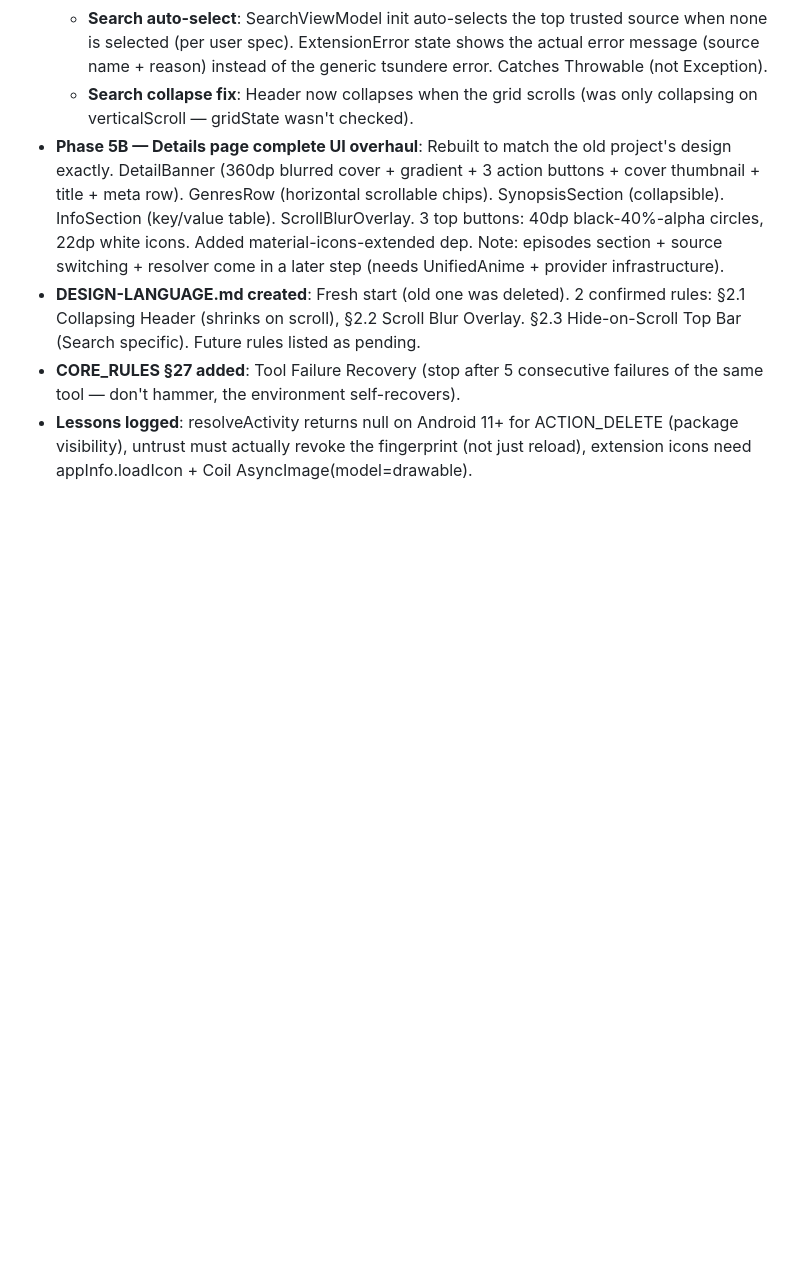
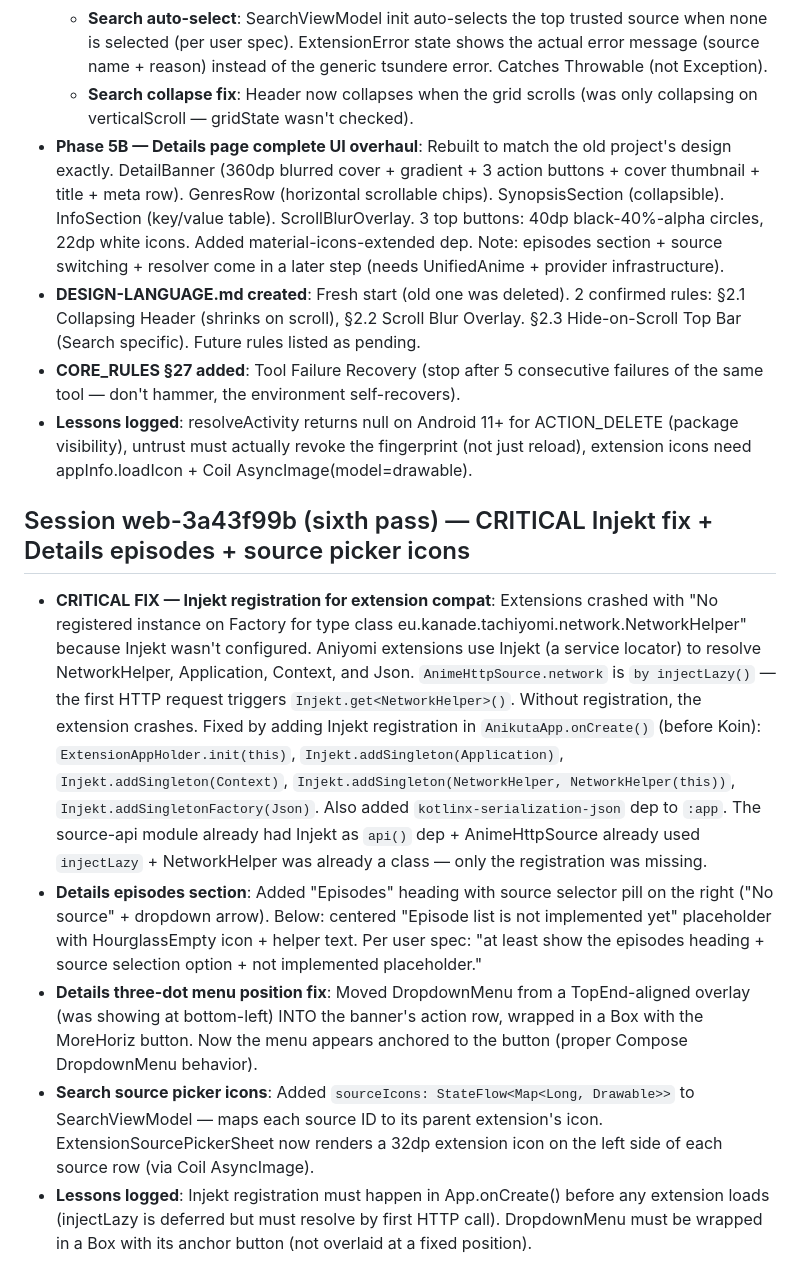
Before and after one commit to testplay-byte/ANI-KUTA, a Markdown page: AGENT-CONTEXT/memory/changelog.md, the part around the change. Rendered like a GitHub page; blank space fills up the shorter version.

Commit message:
docs: update agent-context — Injekt fix + episodes section + source picker icons
- changelog: sixth-pass session entry (Injekt registration, Details episodes,
  three-dot menu fix, source picker icons).
- lessons-learned: 2 new entries (Injekt registration in App.onCreate,
  DropdownMenu Box wrapping).

```diff
--- a/AGENT-CONTEXT/memory/changelog.md
+++ b/AGENT-CONTEXT/memory/changelog.md
@@ -138,3 +138,10 @@
 - **DESIGN-LANGUAGE.md created**: Fresh start (old one was deleted). 2 confirmed rules: §2.1 Collapsing Header (shrinks on scroll), §2.2 Scroll Blur Overlay. §2.3 Hide-on-Scroll Top Bar (Search specific). Future rules listed as pending.
 - **CORE_RULES §27 added**: Tool Failure Recovery (stop after 5 consecutive failures of the same tool — don't hammer, the environment self-recovers).
 - **Lessons logged**: resolveActivity returns null on Android 11+ for ACTION_DELETE (package visibility), untrust must actually revoke the fingerprint (not just reload), extension icons need appInfo.loadIcon + Coil AsyncImage(model=drawable).
+
+## Session web-3a43f99b (sixth pass) — CRITICAL Injekt fix + Details episodes + source picker icons
+- **CRITICAL FIX — Injekt registration for extension compat**: Extensions crashed with "No registered instance on Factory for type class eu.kanade.tachiyomi.network.NetworkHelper" because Injekt wasn't configured. Aniyomi extensions use Injekt (a service locator) to resolve NetworkHelper, Application, Context, and Json. `AnimeHttpSource.network` is `by injectLazy()` — the first HTTP request triggers `Injekt.get<NetworkHelper>()`. Without registration, the extension crashes. Fixed by adding Injekt registration in `AnikutaApp.onCreate()` (before Koin): `ExtensionAppHolder.init(this)`, `Injekt.addSingleton(Application)`, `Injekt.addSingleton(Context)`, `Injekt.addSingleton(NetworkHelper, NetworkHelper(this))`, `Injekt.addSingletonFactory(Json)`. Also added `kotlinx-serialization-json` dep to `:app`. The source-api module already had Injekt as `api()` dep + AnimeHttpSource already used `injectLazy` + NetworkHelper was already a class — only the registration was missing.
+- **Details episodes section**: Added "Episodes" heading with source selector pill on the right ("No source" + dropdown arrow). Below: centered "Episode list is not implemented yet" placeholder with HourglassEmpty icon + helper text. Per user spec: "at least show the episodes heading + source selection option + not implemented placeholder."
+- **Details three-dot menu position fix**: Moved DropdownMenu from a TopEnd-aligned overlay (was showing at bottom-left) INTO the banner's action row, wrapped in a Box with the MoreHoriz button. Now the menu appears anchored to the button (proper Compose DropdownMenu behavior).
+- **Search source picker icons**: Added `sourceIcons: StateFlow<Map<Long, Drawable>>` to SearchViewModel — maps each source ID to its parent extension's icon. ExtensionSourcePickerSheet now renders a 32dp extension icon on the left side of each source row (via Coil AsyncImage).
+- **Lessons logged**: Injekt registration must happen in App.onCreate() before any extension loads (injectLazy is deferred but must resolve by first HTTP call). DropdownMenu must be wrapped in a Box with its anchor button (not overlaid at a fixed position).
```
Also changed, not shown: AGENT-CONTEXT/memory/lessons-learned.md (+2 -0 lines).
